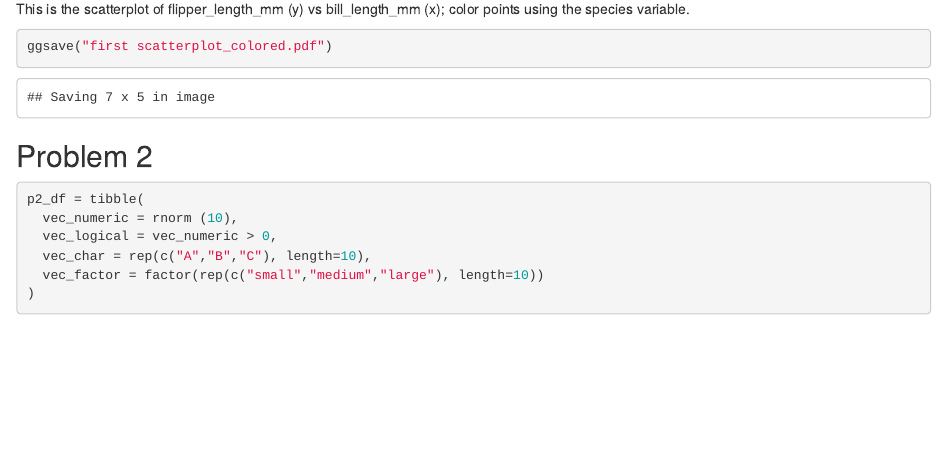
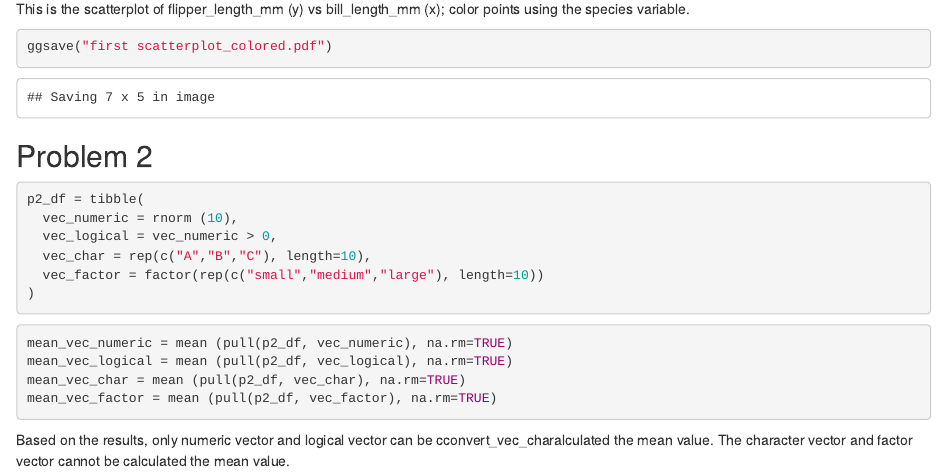
Before and after one commit to yh3429/p8105_hw1_yh3429, an R Markdown document (p8015_hw1_yh3429.Rmd): the page in a window 1100 px wide, from 940 px down. Rendered offline with R 4.5, knitr and Pandoc, with nearby package versions; code that draws random numbers runs with fixed seeds of ours.

Commit message:
problem 2 --calculated the mean values

````diff
--- a/p8015_hw1_yh3429.Rmd
+++ b/p8015_hw1_yh3429.Rmd
@@ -52,3 +52,17 @@
 
 
 ```
+
+
+
+```{r, message = FALSE, warning = FALSE}
+
+mean_vec_numeric = mean (pull(p2_df, vec_numeric), na.rm=TRUE)
+mean_vec_logical = mean (pull(p2_df, vec_logical), na.rm=TRUE)
+mean_vec_char = mean (pull(p2_df, vec_char), na.rm=TRUE)
+mean_vec_factor = mean (pull(p2_df, vec_factor), na.rm=TRUE)
+```
+
+Based on the results, only numeric vector and logical vector can be
+cconvert_vec_charalculated the mean value. The character vector and factor vector
+cannot be calculated the mean value.
````
